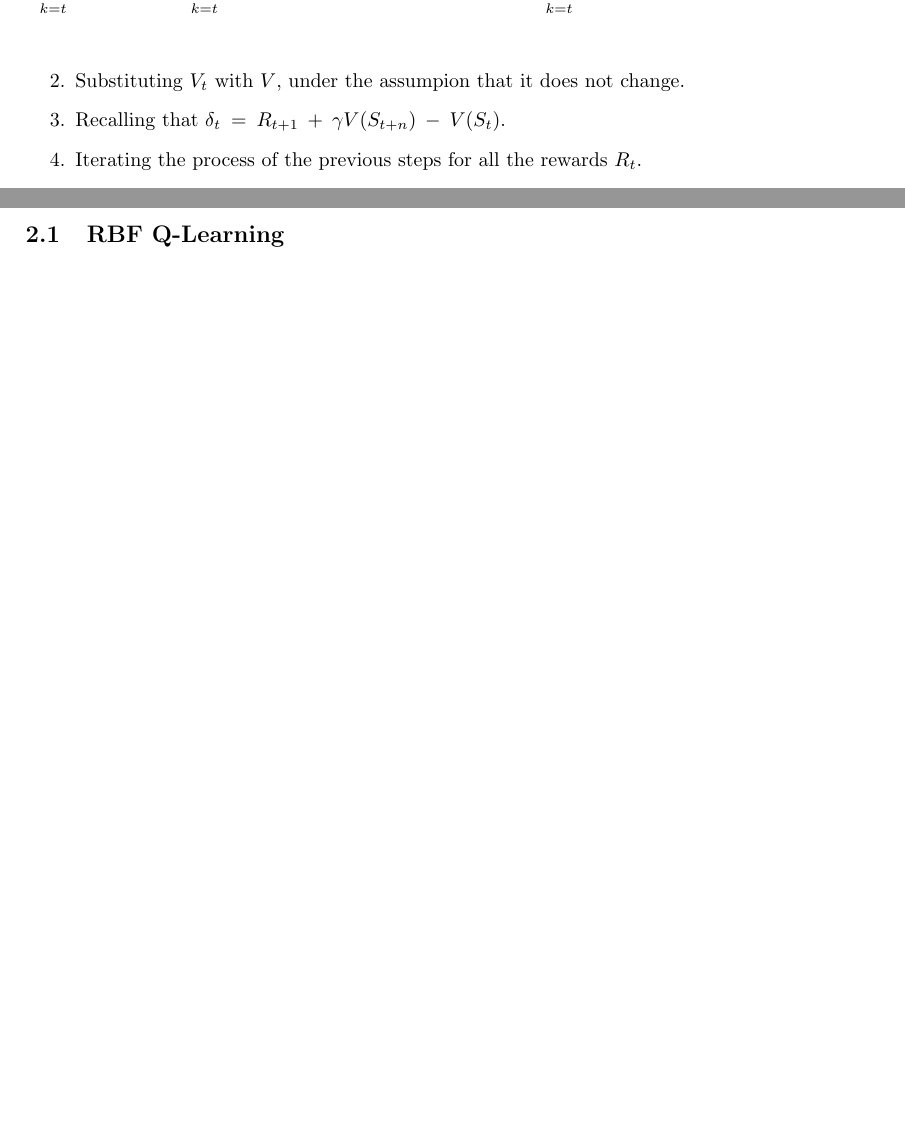
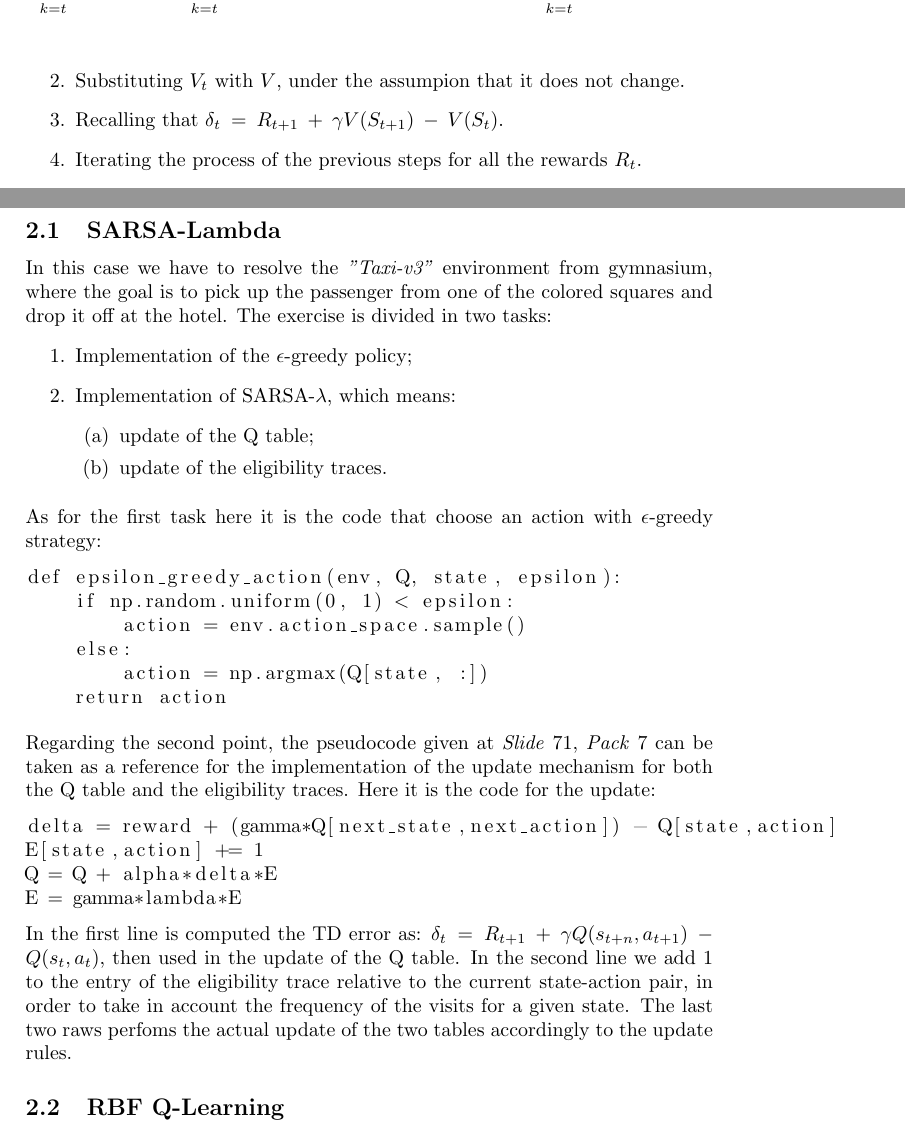
Before and after one commit to leeoos/airo-rl, a LaTeX problem sheet (assignments/2/docs/main.tex): two parts of pages 4 and 6 of 7 before the commit and two parts of pages 4 and 6 of 6 after it, joined at a grey line, cut so that both start at the same text. Compiled offline with pdfLaTeX.

Commit message:
sarsa report

```diff
--- a/assignments/2/docs/main.tex
+++ b/assignments/2/docs/main.tex
@@ -130,7 +130,7 @@ change from step to step. In other words we have to show that the following equa
 \vspace{5pt}
 \begin{itemize}
     \item[2.] Substituting $V_t$ with $V$, under the assumpion that it does not change.
-    \item[3.] Recalling that $\delta_t  \:=\: R_{t+1} \:+\: \gamma V(S_{t+n}) \:-\: V(S_t)$.
+    \item[3.] Recalling that $\delta_t  \:=\: R_{t+1} \:+\: \gamma V(S_{t+1}) \:-\: V(S_t)$.
     \item[4.] Iterating the process of the previous steps for all the rewards $R_t$.
     \item[5.] Collecting the similar terms into a single summation.
     \item[6.] Splitting the summation in three parts, this will be useful to verify the presence of similar terms with opposite sign.
@@ -159,6 +159,39 @@ Which simplify in:
 
 \newpage
 \section{Code Implementation}
+
+\subsection{SARSA-Lambda}
+In this case we have to resolve the \textit{"Taxi-v3"} environment from gymnasium, where the goal is to pick up the passenger from one of the colored squares and drop it off at the hotel. The exercise is divided in two tasks:
+\begin{enumerate}
+    \item Implementation of the $\epsilon$-greedy policy;
+    \item Implementation of SARSA-$\lambda$, which means:
+    \begin{enumerate}
+        \item update of the Q table;
+        \item update of the eligibility traces.
+    \end{enumerate}
+\end{enumerate}
+\vspace{5pt}
+
+\noindent As for the first task here it is the code that choose an action with $\epsilon$-greedy strategy:
+\begin{lstlisting}
+def epsilon_greedy_action(env, Q, state, epsilon):
+    if np.random.uniform(0, 1) < epsilon:
+        action = env.action_space.sample()
+    else:
+        action = np.argmax(Q[state, :])
+    return action
+\end{lstlisting}
+\vspace{5pt}
+
+\noindent Regarding the second point, the pseudocode given at \textit{Slide} 71, \textit{Pack} 7 can be taken as a reference for the implementation of the update mechanism for both the Q table and the eligibility traces. Here it is the code for the update:
+\begin{lstlisting}
+delta = reward + (gamma*Q[next_state,next_action]) - Q[state,action]
+E[state,action] += 1
+Q = Q + alpha*delta*E
+E = gamma*lambda*E
+\end{lstlisting}
+In the first line is computed the TD error as: $\delta_t  \:=\: R_{t+1} \:+\: \gamma Q(s_{t+n}, a_{t+1}) \:-\: Q(s_t, a_t)$, then used in the update of the Q table. In the second line we add 1 to the entry of the eligibility trace relative to the current state-action pair, in order to take in account the frequency of the visits for a given state. The last two raws perfoms the actual update of the two tables accordingly to the update rules.
+
 \subsection{RBF Q-Learning}
 
 \newpage
```
Also changed, not shown: assignments/2/docs/main.tex (3 more changed lines), 1 other file.
